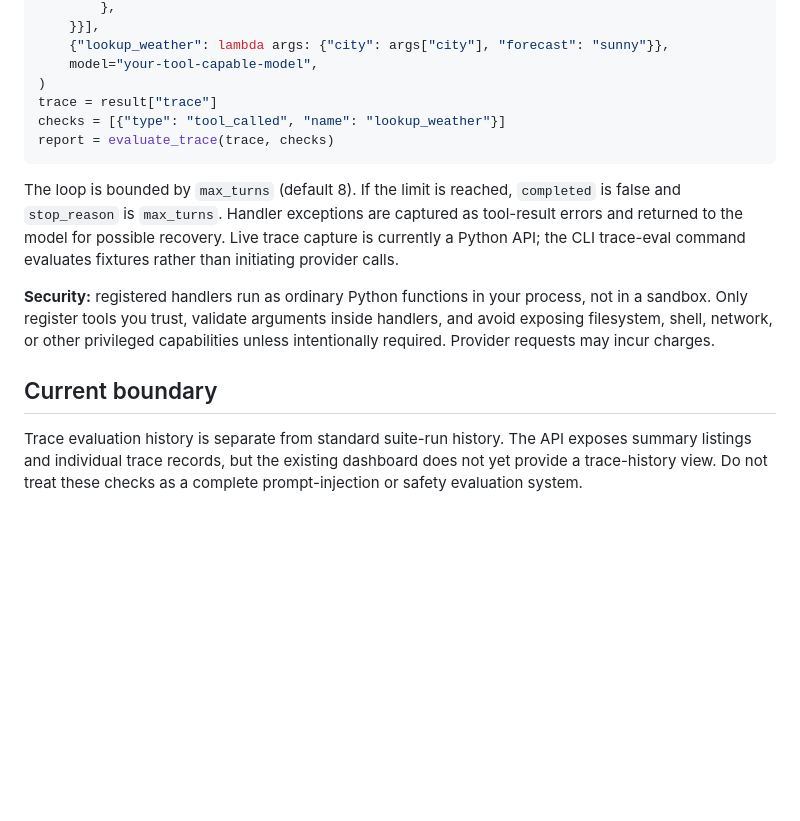
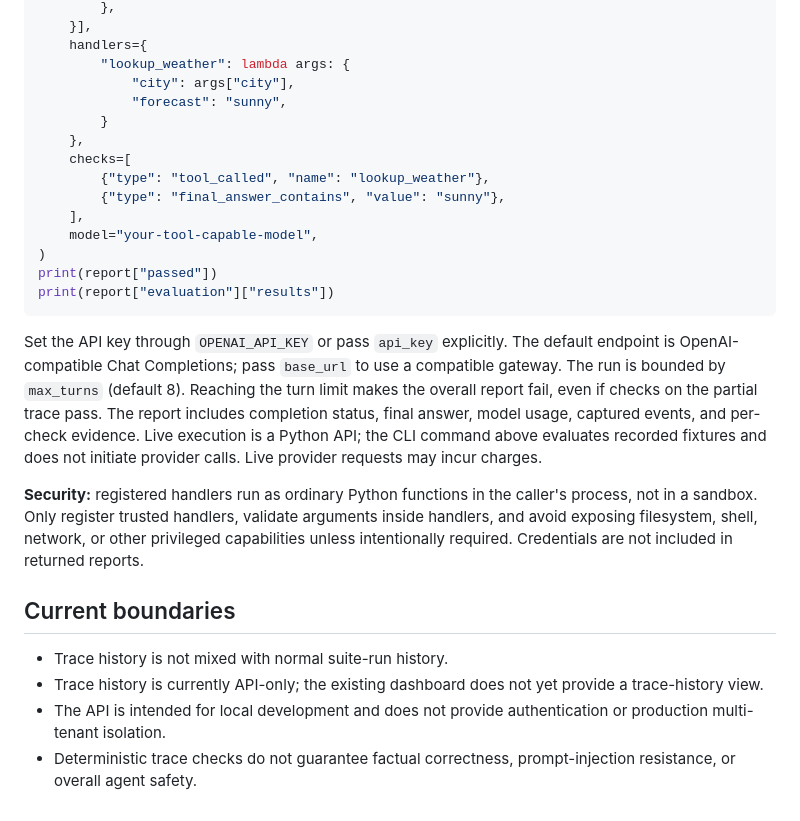
Before and after one commit to Josephy1714/AgentProof-Tester, a Markdown page: docs/traces.md, the part around one of its changes. Rendered like a GitHub page; blank space fills up the shorter version.

````diff
--- a/docs/traces.md
+++ b/docs/traces.md
@@ -69,17 +77,28 @@ result = run_tool_agent(
         },
-    }}],
-    {"lookup_weather": lambda args: {"city": args["city"], "forecast": "sunny"}},
+    }],
+    handlers={
+        "lookup_weather": lambda args: {
+            "city": args["city"],
+            "forecast": "sunny",
+        }
+    },
+    checks=[
+        {"type": "tool_called", "name": "lookup_weather"},
+        {"type": "final_answer_contains", "value": "sunny"},
+    ],
     model="your-tool-capable-model",
 )
-trace = result["trace"]
-checks = [{"type": "tool_called", "name": "lookup_weather"}]
-report = evaluate_trace(trace, checks)
-~~~
+print(report["passed"])
+print(report["evaluation"]["results"])
+```
 
-The loop is bounded by `max_turns` (default 8). If the limit is reached, `completed` is false and `stop_reason` is `max_turns`. Handler exceptions are captured as tool-result errors and returned to the model for possible recovery. Live trace capture is currently a Python API; the CLI trace-eval command evaluates fixtures rather than initiating provider calls.
+Set the API key through `OPENAI_API_KEY` or pass `api_key` explicitly. The default endpoint is OpenAI-compatible Chat Completions; pass `base_url` to use a compatible gateway. The run is bounded by `max_turns` (default 8). Reaching the turn limit makes the overall report fail, even if checks on the partial trace pass. The report includes completion status, final answer, model usage, captured events, and per-check evidence. Live execution is a Python API; the CLI command above evaluates recorded fixtures and does not initiate provider calls. Live provider requests may incur charges.
 
-**Security:** registered handlers run as ordinary Python functions in your process, not in a sandbox. Only register tools you trust, validate arguments inside handlers, and avoid exposing filesystem, shell, network, or other privileged capabilities unless intentionally required. Provider requests may incur charges.
+**Security:** registered handlers run as ordinary Python functions in the caller's process, not in a sandbox. Only register trusted handlers, validate arguments inside handlers, and avoid exposing filesystem, shell, network, or other privileged capabilities unless intentionally required. Credentials are not included in returned reports.
 
-## Current boundary
+## Current boundaries
 
-Trace evaluation history is separate from standard suite-run history. The API exposes summary listings and individual trace records, but the existing dashboard does not yet provide a trace-history view. Do not treat these checks as a complete prompt-injection or safety evaluation system.
+- Trace history is not mixed with normal suite-run history.
+- Trace history is currently API-only; the existing dashboard does not yet provide a trace-history view.
+- The API is intended for local development and does not provide authentication or production multi-tenant isolation.
+- Deterministic trace checks do not guarantee factual correctness, prompt-injection resistance, or overall agent safety.
````
Also changed, not shown: other parts of docs/traces.md (+40 -32 lines).
